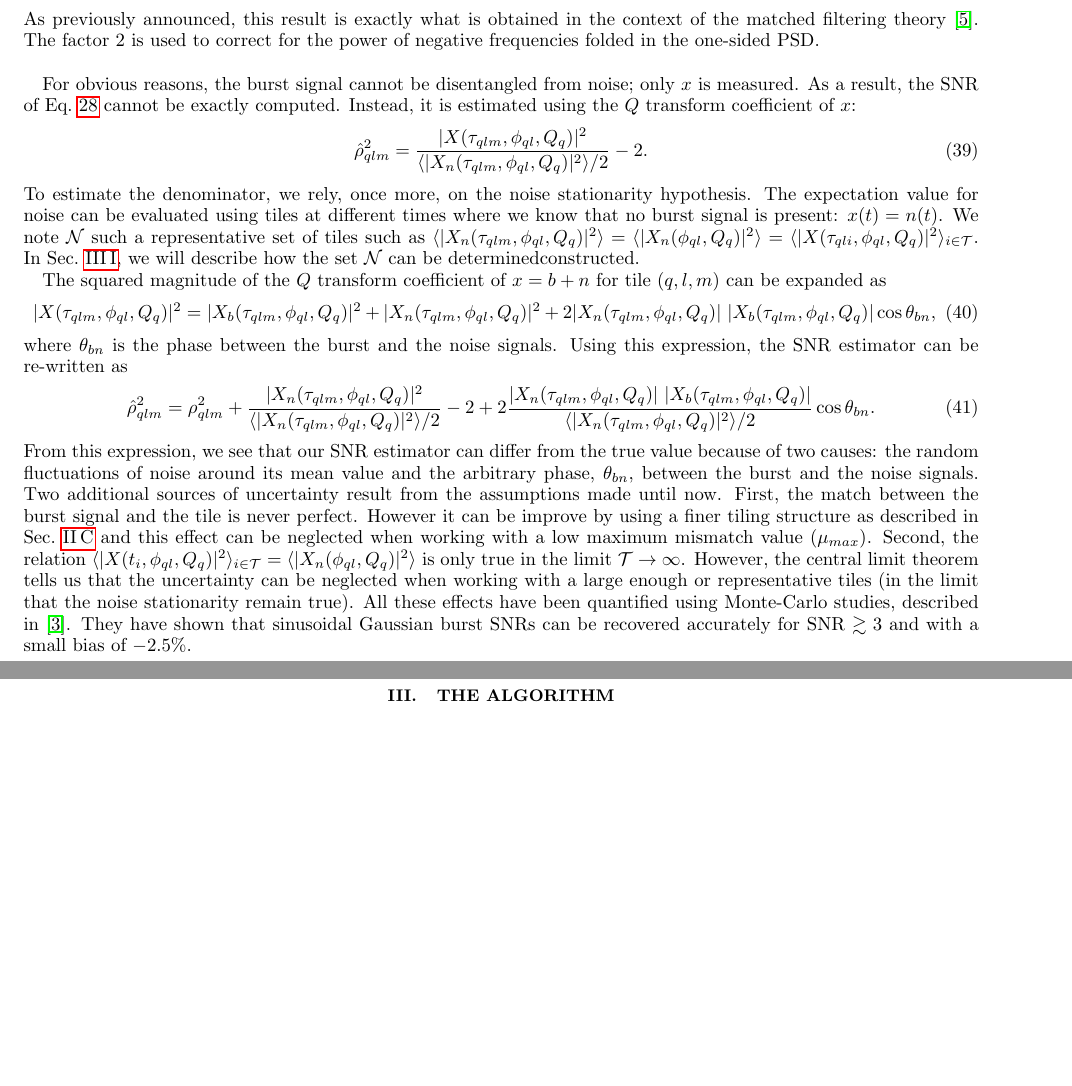
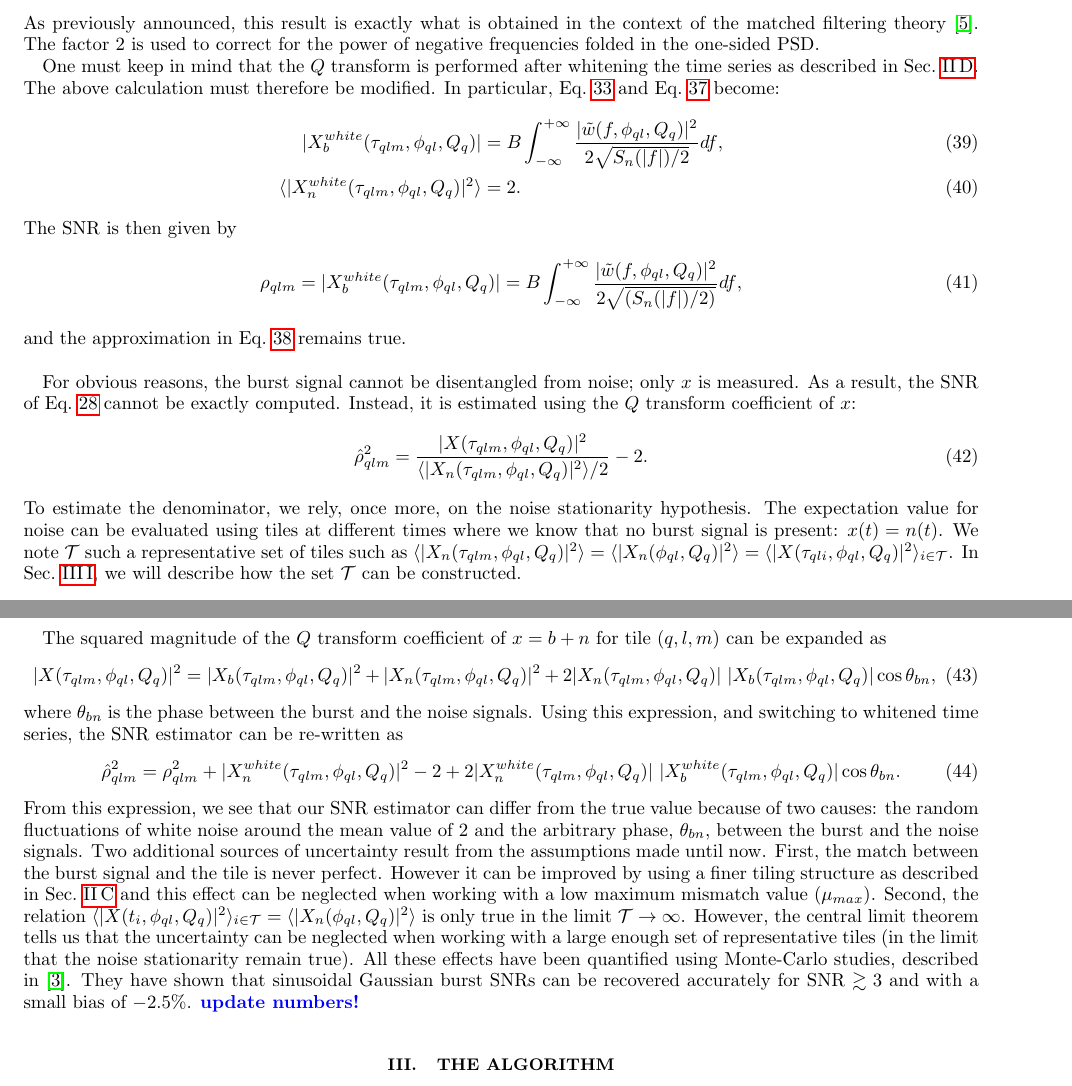
Before and after one commit to ElsevierSoftwareX/SOFTX_2020_128, a LaTeX paper (paper/paper.tex, which reads paper/method.tex): two parts of pages 6 and 7 of 18, joined at a grey line, cut so that both start at the same text, the shorter picture padded with empty space. Compiled offline with pdfLaTeX.

Commit message:
update true SNR
git-svn-id: https://svn.ego-gw.it/svn/advsw/Omicron/trunk@61853 47e613b6-93f3-4244-b775-e06b1756610f

```diff
--- a/paper/method.tex
+++ b/paper/method.tex
@@ -194,5 +195,18 @@ Taking into account the normalization condition~\ref{eq:winnorm}, the mean squar
 \end{equation}
 As previously announced, this result is exactly what is obtained in the context of the matched filtering theory~\cite{helstrom:1968}. The factor 2 is used to correct for the power of negative frequencies folded in the one-sided PSD.
+
+One must keep in mind that the $Q$ transform is performed after whitening the time series as described in Sec.~\ref{sec:method:whitening}. The above calculation must therefore be modified. In particular, Eq.~\ref{eq:qtransform_signal} and Eq.~\ref{eq:qtransform_noise} become:
+\begin{align}
+  |X^{white}_b(\tau_{qlm}, \phi_{ql}, Q_q)| &= B \int_{-\infty}^{+\infty}{\frac{|\tilde{w}(f,\phi_{ql},Q_q)|^2}{2\sqrt{S_n(|f|)/2}}df}, \\
+  \langle |X^{white}_n(\tau_{qlm}, \phi_{ql}, Q_q)|^2 \rangle &= 2.
+  \label{eq:qtransform_whitened}
+\end{align}
+The SNR is then given by
+\begin{equation}
+  \rho_{qlm} = |X^{white}_b(\tau_{qlm}, \phi_{ql}, Q_q)| = B \int_{-\infty}^{+\infty}{\frac{|\tilde{w}(f,\phi_{ql},Q_q)|^2}{2\sqrt{(S_n(|f|)/2)}}df},
+  \label{eq:snr_white}
+\end{equation}
+and the approximation in Eq.~\ref{eq:snrmatch} remains true.
 
 ~
 
@@ -200,20 +214,20 @@ For obvious reasons, the burst signal cannot be disentangled from noise; only $x
 \begin{equation}
   \hat{\rho}_{qlm}^2 =  \frac{|X(\tau_{qlm}, \phi_{ql}, Q_q)|^2}{\langle |X_n(\tau_{qlm}, \phi_{ql}, Q_q)|^2 \rangle/2}-2 . \label{eq:snrestimator}
 \end{equation}
-To estimate the denominator, we rely, once more, on the noise stationarity hypothesis. The expectation value for noise can be evaluated using tiles at different times where we know that no burst signal is present: $x(t)=n(t)$. We note $\cal{N}$ such a representative set of tiles such as $\langle |X_n(\tau_{qlm}, \phi_{ql}, Q_q)|^2 \rangle = \langle |X_n(\phi_{ql}, Q_q)|^2 \rangle = \langle |X(\tau_{qli}, \phi_{ql}, Q_q)|^2 \rangle_{i\in \cal{T}}$. In Sec.~\ref{sec:algorithm:snr}, we will describe how the set $\cal{N}$ can be determinedconstructed.
+To estimate the denominator, we rely, once more, on the noise stationarity hypothesis. The expectation value for noise can be evaluated using tiles at different times where we know that no burst signal is present: $x(t)=n(t)$. We note $\cal{T}$ such a representative set of tiles such as $\langle |X_n(\tau_{qlm}, \phi_{ql}, Q_q)|^2 \rangle = \langle |X_n(\phi_{ql}, Q_q)|^2 \rangle = \langle |X(\tau_{qli}, \phi_{ql}, Q_q)|^2 \rangle_{i\in \cal{T}}$. In Sec.~\ref{sec:algorithm:snr}, we will describe how the set $\cal{T}$ can be constructed.
 
 The squared magnitude of the $Q$ transform coefficient of $x=b+n$ for tile $(q,l,m)$ can be expanded as
 \begin{equation}
   |X(\tau_{qlm}, \phi_{ql}, Q_q)|^2 = |X_b(\tau_{qlm}, \phi_{ql}, Q_q)|^2 + |X_n(\tau_{qlm}, \phi_{ql}, Q_q)|^2 + 2|X_n(\tau_{qlm}, \phi_{ql}, Q_q)|\ |X_b(\tau_{qlm}, \phi_{ql}, Q_q)|\cos{\theta_{bn}},
 \end{equation}
-where $\theta_{bn}$ is the phase between the burst and the noise signals. Using this expression, the SNR estimator can be re-written as
+where $\theta_{bn}$ is the phase between the burst and the noise signals. Using this expression, and switching to whitened time series, the SNR estimator can be re-written as
 \begin{equation}
   \hat{\rho}_{qlm}^2  =
   \rho_{qlm}^2
-  + \frac{|X_n(\tau_{qlm}, \phi_{ql}, Q_q)|^2}{\langle |X_n(\tau_{qlm}, \phi_{ql}, Q_q)|^2 \rangle/2} -2
-  + 2\frac{|X_n(\tau_{qlm}, \phi_{ql}, Q_q)|\ |X_b(\tau_{qlm}, \phi_{ql}, Q_q)|}{\langle |X_n(\tau_{qlm}, \phi_{ql}, Q_q)|^2 \rangle/2}\cos{\theta_{bn}}.
+  + |X^{white}_n(\tau_{qlm}, \phi_{ql}, Q_q)|^2 -2
+  + 2|X^{white}_n(\tau_{qlm}, \phi_{ql}, Q_q)|\ |X^{white}_b(\tau_{qlm}, \phi_{ql}, Q_q)| \cos{\theta_{bn}}.
 \end{equation}
-From this expression, we see that our SNR estimator can differ from the true value because of two causes: the random fluctuations of noise around its mean value and the arbitrary phase, $\theta_{bn}$, between the burst and the noise signals. Two additional sources of uncertainty result from the assumptions made until now. First, the match between the burst signal and the tile is never perfect. However it can be improve by using a finer tiling structure as described in Sec.~\ref{sec:method:tiles} and this effect can be neglected when working with a low maximum mismatch value ($\mu_{max}$). Second, the relation $\langle |X(t_i, \phi_{ql}, Q_q)|^2 \rangle_{i\in \cal{T}}=\langle |X_n(\phi_{ql}, Q_q)|^2 \rangle$ is only true in the limit $\cal{T}\rightarrow \infty$. However, the central limit theorem tells us that the uncertainty can be neglected when working with a large enough or representative tiles (in the limit that the noise stationarity remain true). All these effects have been quantified using Monte-Carlo studies, described in~\cite{Chatterji:2004}. They have shown that sinusoidal Gaussian burst SNRs can be recovered accurately for SNR~$\gtrsim 3$ and with a small bias of $-2.5\%$.
+From this expression, we see that our SNR estimator can differ from the true value because of two causes: the random fluctuations of white noise around the mean value of 2 and the arbitrary phase, $\theta_{bn}$, between the burst and the noise signals. Two additional sources of uncertainty result from the assumptions made until now. First, the match between the burst signal and the tile is never perfect. However it can be improved by using a finer tiling structure as described in Sec.~\ref{sec:method:tiles} and this effect can be neglected when working with a low maximum mismatch value ($\mu_{max}$). Second, the relation $\langle |X(t_i, \phi_{ql}, Q_q)|^2 \rangle_{i\in \cal{T}}=\langle |X_n(\phi_{ql}, Q_q)|^2 \rangle$ is only true in the limit $\cal{T}\rightarrow \infty$. However, the central limit theorem tells us that the uncertainty can be neglected when working with a large enough set of representative tiles (in the limit that the noise stationarity remain true). All these effects have been quantified using Monte-Carlo studies, described in~\cite{Chatterji:2004}. They have shown that sinusoidal Gaussian burst SNRs can be recovered accurately for SNR~$\gtrsim 3$ and with a small bias of $-2.5\%$. \bluenote{update numbers!}
 
 
 
```
Also changed, not shown: paper/method.tex (9 more changed lines), 2 other files.
